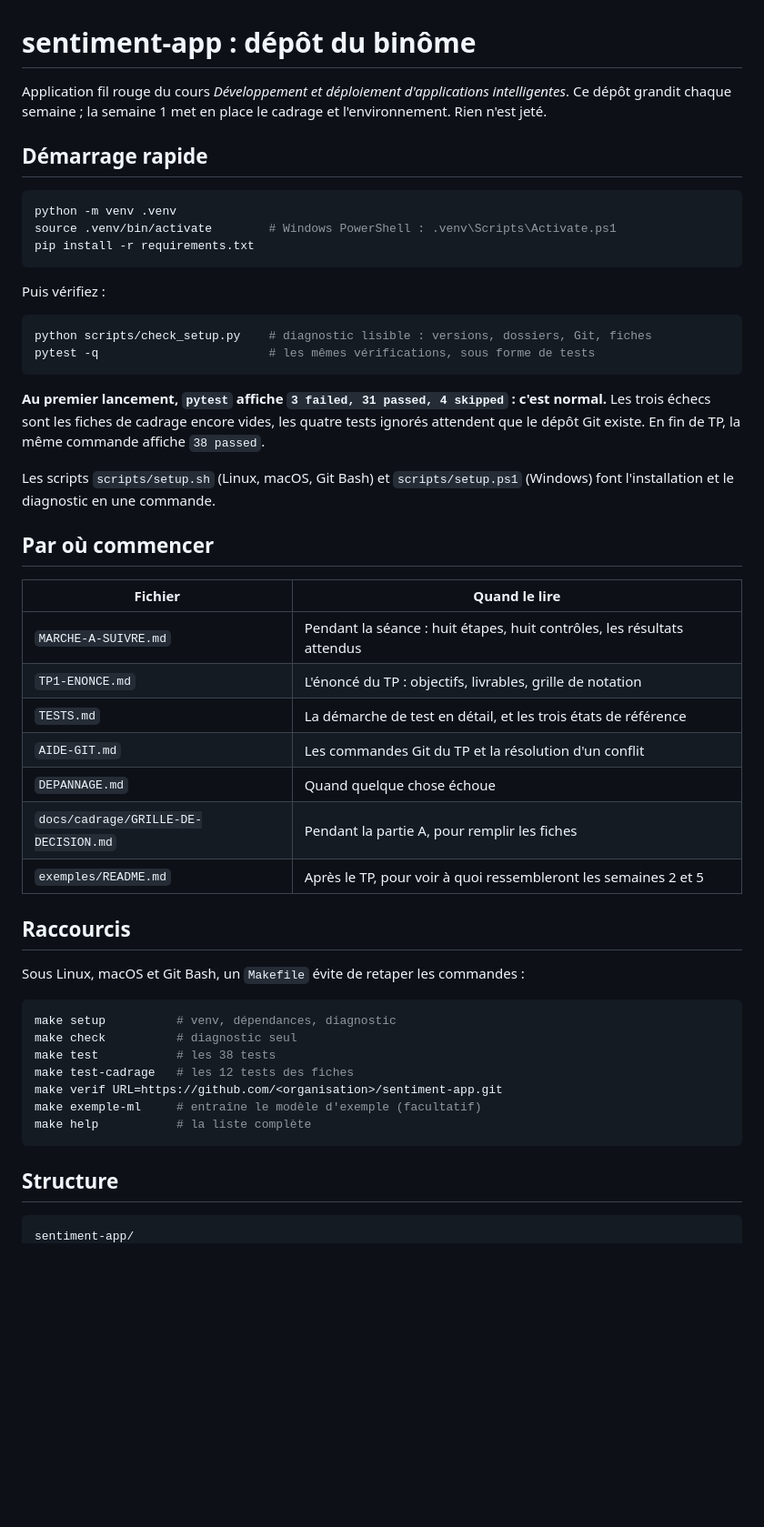
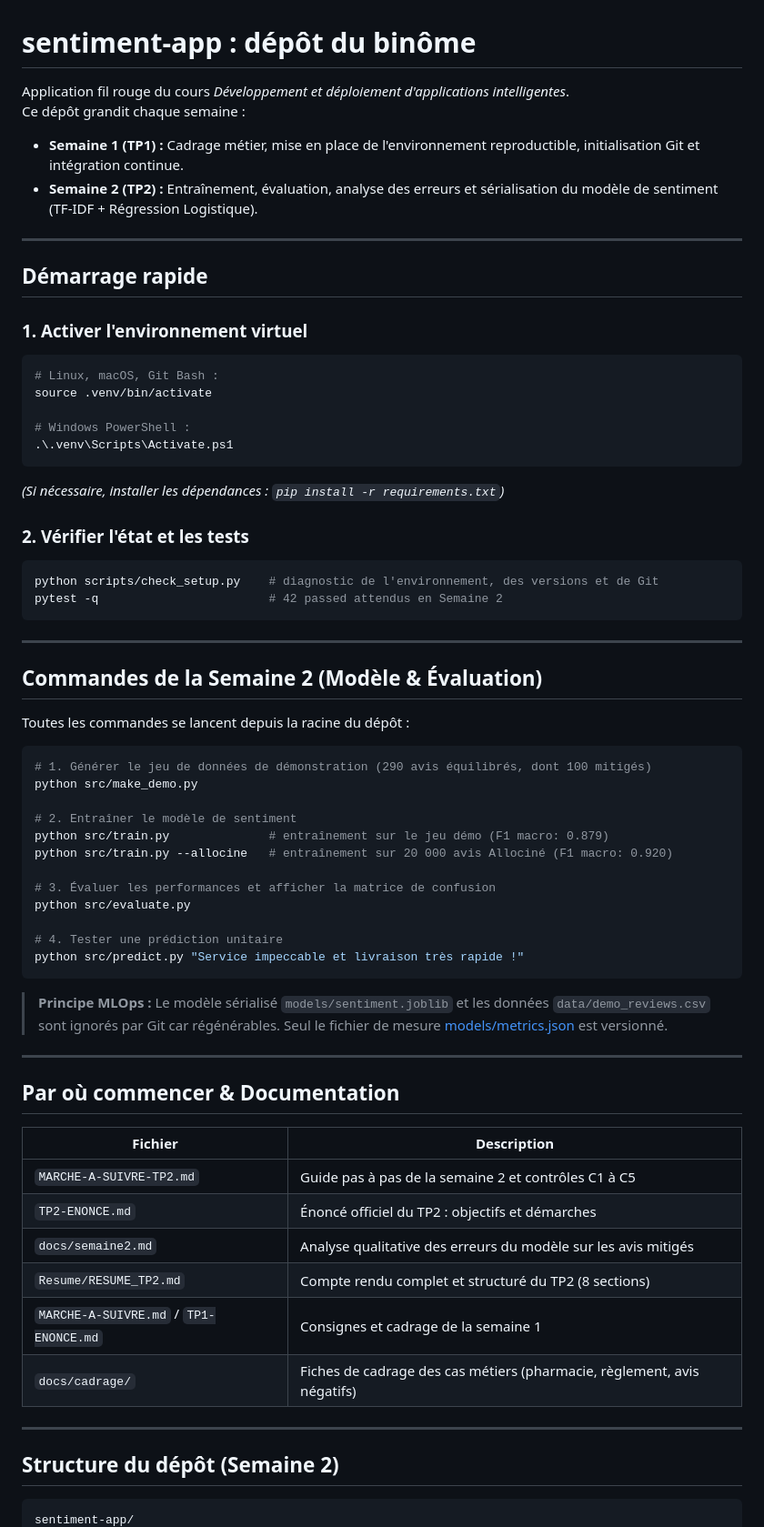
Before and after one commit to HibaAyatallah/Hiba_Ayatallah---Manal_Wassila, a Markdown page: README.md, the part around one of its changes. Shown at 91% size. Rendered like a GitHub page; blank space fills up the shorter version.

Commit message:
docs: mise a jour du README pour la semaine 2 (TP2)

````diff
--- a/README.md
+++ b/README.md
@@ -1,54 +1,70 @@
 # sentiment-app : dépôt du binôme
 
 Application fil rouge du cours *Développement et déploiement d'applications intelligentes*.
-Ce dépôt grandit chaque semaine ; la semaine 1 met en place le cadrage et l'environnement. Rien n'est jeté.
+Ce dépôt grandit chaque semaine :
+- **Semaine 1 (TP1) :** Cadrage métier, mise en place de l'environnement reproductible, initialisation Git et intégration continue.
+- **Semaine 2 (TP2) :** Entraînement, évaluation, analyse des erreurs et sérialisation du modèle de sentiment (TF-IDF + Régression Logistique).
+
+---
 
 ## Démarrage rapide
 
+### 1. Activer l'environnement virtuel
 ```bash
-python -m venv .venv
-source .venv/bin/activate        # Windows PowerShell : .venv\Scripts\Activate.ps1
-pip install -r requirements.txt
+# Linux, macOS, Git Bash :
+source .venv/bin/activate
+
+# Windows PowerShell :
+.\.venv\Scripts\Activate.ps1
 ```
 
-Puis vérifiez :
+*(Si nécessaire, installer les dépendances : `pip install -r requirements.txt`)*
+
+### 2. Vérifier l'état et les tests
+```bash
+python scripts/check_setup.py    # diagnostic de l'environnement, des versions et de Git
+pytest -q                        # 42 passed attendus en Semaine 2
+```
+
+---
+
+## Commandes de la Semaine 2 (Modèle & Évaluation)
+
+Toutes les commandes se lancent depuis la racine du dépôt :
 
 ```bash
-python scripts/check_setup.py    # diagnostic lisible : versions, dossiers, Git, fiches
-pytest -q                        # les mêmes vérifications, sous forme de tests
+# 1. Générer le jeu de données de démonstration (290 avis équilibrés, dont 100 mitigés)
+python src/make_demo.py
+
+# 2. Entraîner le modèle de sentiment
+python src/train.py              # entraînement sur le jeu démo (F1 macro: 0.879)
+python src/train.py --allocine   # entraînement sur 20 000 avis Allociné (F1 macro: 0.920)
+
+# 3. Évaluer les performances et afficher la matrice de confusion
+python src/evaluate.py
+
+# 4. Tester une prédiction unitaire
+python src/predict.py "Service impeccable et livraison très rapide !"
 ```
 
-**Au premier lancement, `pytest` affiche `3 failed, 31 passed, 4 skipped` : c'est normal.** Les trois échecs sont les fiches de cadrage encore vides, les quatre tests ignorés attendent que le dépôt Git existe. En fin de TP, la même commande affiche `38 passed`.
+> **Principe MLOps :** Le modèle sérialisé `models/sentiment.joblib` et les données `data/demo_reviews.csv` sont ignorés par Git car régénérables. Seul le fichier de mesure [models/metrics.json](file:///c:/Users/manal/OneDrive/Desktop/Dev-AI/sentiment-app/models/metrics.json) est versionné.
 
-Les scripts `scripts/setup.sh` (Linux, macOS, Git Bash) et `scripts/setup.ps1` (Windows) font l'installation et le diagnostic en une commande.
+---
 
-## Par où commencer
+## Par où commencer & Documentation
 
-| Fichier | Quand le lire |
+| Fichier | Description |
 | --- | --- |
-| `MARCHE-A-SUIVRE.md` | Pendant la séance : huit étapes, huit contrôles, les résultats attendus |
-| `TP1-ENONCE.md` | L'énoncé du TP : objectifs, livrables, grille de notation |
-| `TESTS.md` | La démarche de test en détail, et les trois états de référence |
-| `AIDE-GIT.md` | Les commandes Git du TP et la résolution d'un conflit |
-| `DEPANNAGE.md` | Quand quelque chose échoue |
-| `docs/cadrage/GRILLE-DE-DECISION.md` | Pendant la partie A, pour remplir les fiches |
-| `exemples/README.md` | Après le TP, pour voir à quoi ressembleront les semaines 2 et 5 |
+| `MARCHE-A-SUIVRE-TP2.md` | Guide pas à pas de la semaine 2 et contrôles C1 à C5 |
+| `TP2-ENONCE.md` | Énoncé officiel du TP2 : objectifs et démarches |
+| `docs/semaine2.md` | Analyse qualitative des erreurs du modèle sur les avis mitigés |
+| `Resume/RESUME_TP2.md` | Compte rendu complet et structuré du TP2 (8 sections) |
+| `MARCHE-A-SUIVRE.md` / `TP1-ENONCE.md` | Consignes et cadrage de la semaine 1 |
+| `docs/cadrage/` | Fiches de cadrage des cas métiers (pharmacie, règlement, avis négatifs) |
 
-## Raccourcis
+---
 
-Sous Linux, macOS et Git Bash, un `Makefile` évite de retaper les commandes :
-
-```bash
-make setup          # venv, dépendances, diagnostic
-make check          # diagnostic seul
-make test           # les 38 tests
-make test-cadrage   # les 12 tests des fiches
-make verif URL=https://github.com/<organisation>/sentiment-app.git
-make exemple-ml     # entraîne le modèle d'exemple (facultatif)
-make help           # la liste complète
-```
-
-## Structure
+## Structure du dépôt (Semaine 2)
 
 ```text
 sentiment-app/
````
Also changed, not shown: other parts of README.md (+33 -17 lines).
